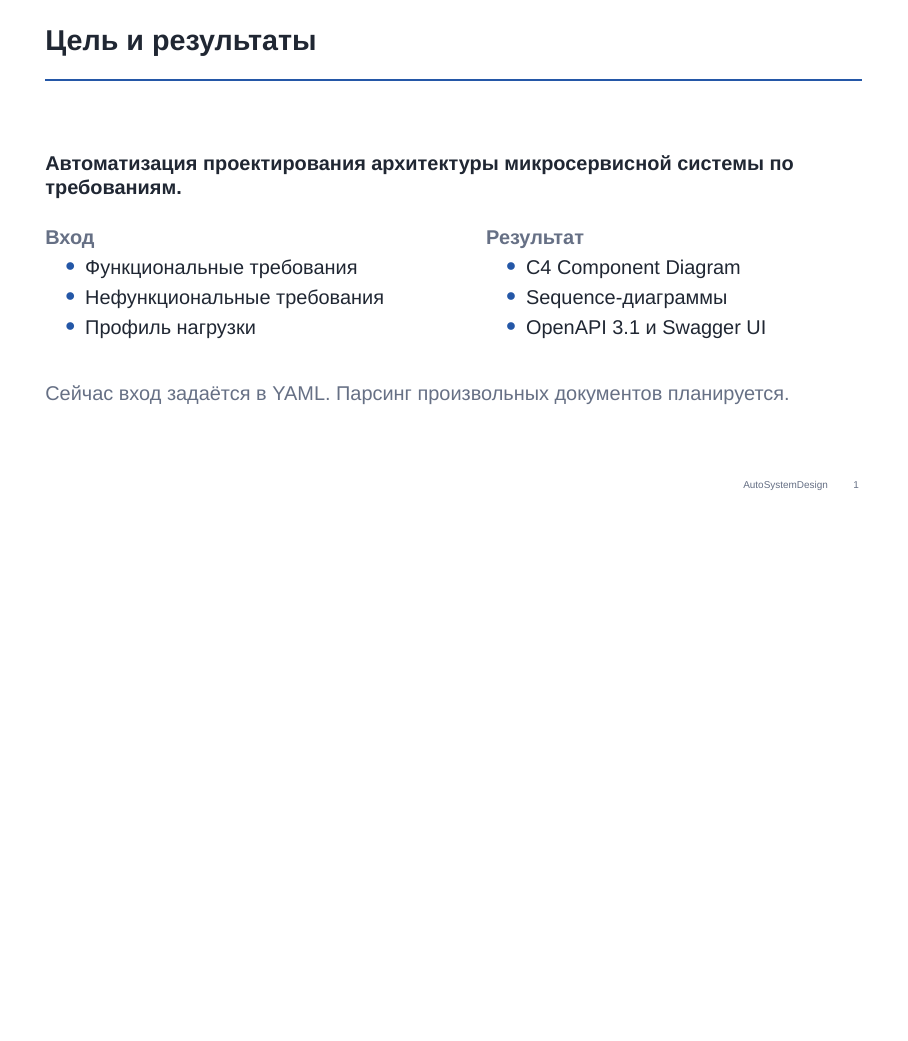
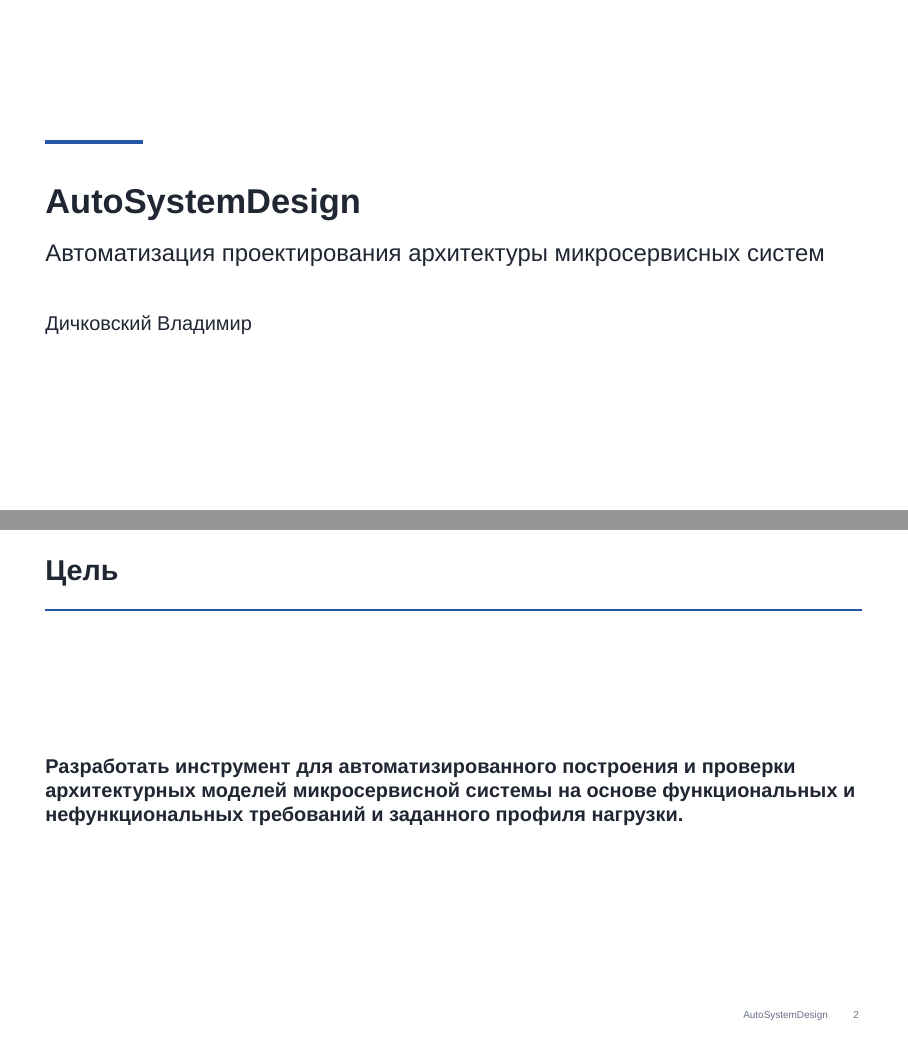
Before and after one commit to Volodya1000/AutoSystemDesignPresentation, LaTeX slides (presentation.tex): page 1 of 8 before the commit and pages 1 and 2 of 9 after it, the two joined at a grey line, the shorter picture padded with empty space. Compiled offline with XeLaTeX; a missing font is replaced by an installed copy or a similar font.

Commit message:
Add title slide and clarify project goal

```diff
--- a/presentation.tex
+++ b/presentation.tex
@@ -57,41 +57,32 @@
 }
 
 \title[AutoSystemDesign]{AutoSystemDesign}
-\author{}
+\author{Дичковский Владимир}
 \date{}
 
 \begin{document}
 
 % --------------------------------------------------
-\begin{frame}{Цель и результаты}
+\begin{frame}[plain]
+  \vfill
+  {\color{Accent}\rule{0.12\textwidth}{2pt}}
 
-\textbf{Автоматизация проектирования архитектуры
-микросервисной системы по требованиям.}
+  \vspace{0.45cm}
+  {\LARGE\bfseries AutoSystemDesign\par}
 
-\vspace{0.4cm}
+  \vspace{0.35cm}
+  {\large Автоматизация проектирования архитектуры микросервисных систем\par}
 
-\begin{columns}[T,onlytextwidth]
-  \column{0.46\textwidth}
-  \textcolor{Muted}{\textbf{Вход}}
-  \begin{itemize}
-    \item Функциональные требования
-    \item Нефункциональные требования
-    \item Профиль нагрузки
-  \end{itemize}
+  \vspace{0.8cm}
+  {\normalsize Дичковский Владимир\par}
+  \vfill
+\end{frame}
 
-  \column{0.46\textwidth}
-  \textcolor{Muted}{\textbf{Результат}}
-  \begin{itemize}
-    \item C4 Component Diagram
-    \item Sequence-диаграммы
-    \item OpenAPI 3.1 и Swagger UI
-  \end{itemize}
-\end{columns}
-
-\vfill
-\textcolor{Muted}{Сейчас вход задаётся в YAML.
-Парсинг произвольных документов планируется.}
-
+% --------------------------------------------------
+\begin{frame}{Цель}
+\textbf{Разработать инструмент для автоматизированного построения
+и проверки архитектурных моделей микросервисной системы на основе
+функциональных и нефункциональных требований и заданного профиля нагрузки.}
 \end{frame}
 
 % --------------------------------------------------
```
